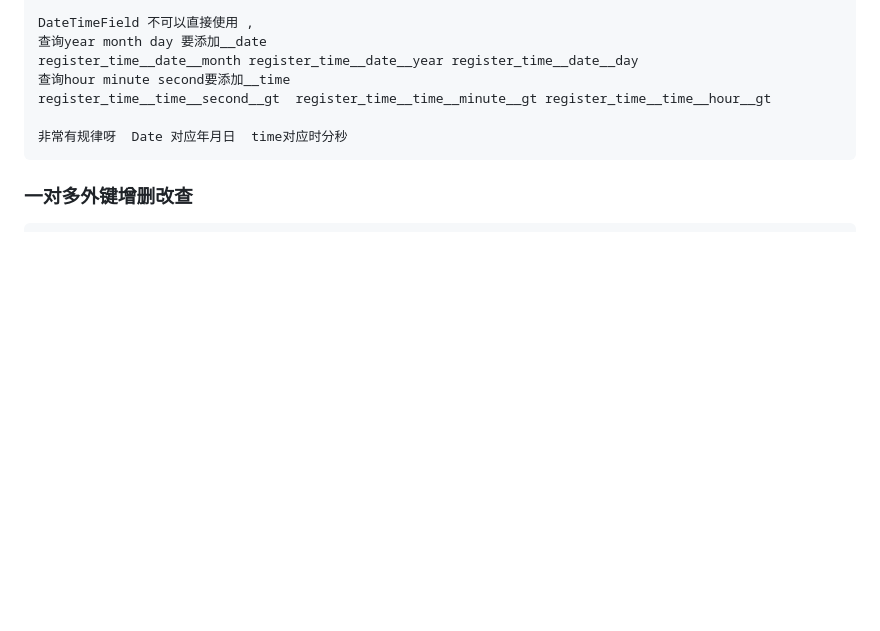
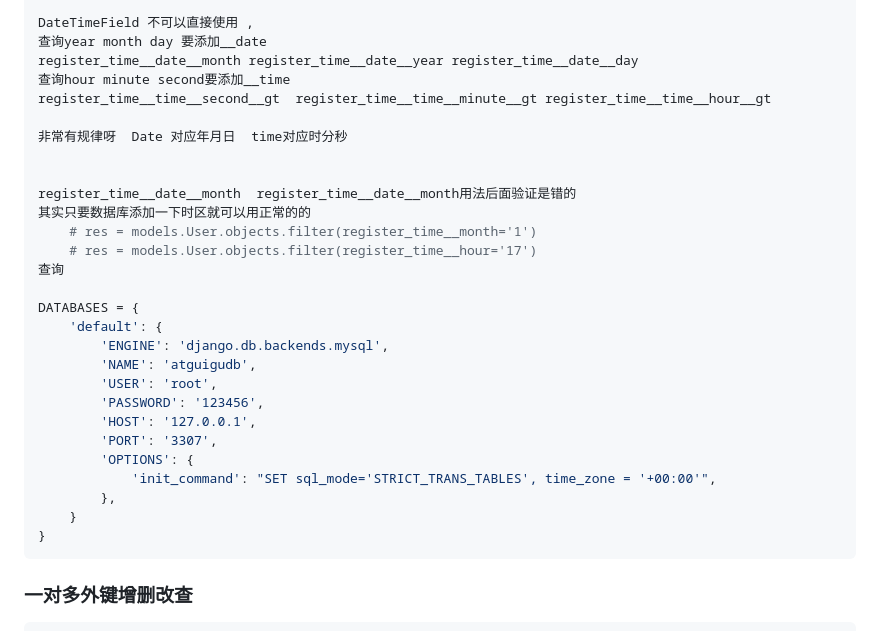
Before and after one commit to kinloonglee/egon, a Markdown page: day64/今日笔记.md, the part around the change. Drawn GitHub-style; blank space fills up the shorter version.

Commit message:
在django的setting中添加数据库时区配置 就可以了. 实现datatimefiled查询

````diff
--- a/day64/今日笔记.md
+++ b/day64/今日笔记.md
@@ -417,6 +417,27 @@ register_time__date__month register_time__date__year register_time__date__day
 register_time__time__second__gt  register_time__time__minute__gt register_time__time__hour__gt
 
 非常有规律呀  Date 对应年月日  time对应时分秒
+
+
+register_time__date__month  register_time__date__month用法后面验证是错的
+其实只要数据库添加一下时区就可以用正常的的
+    # res = models.User.objects.filter(register_time__month='1')
+    # res = models.User.objects.filter(register_time__hour='17')
+查询
+
+DATABASES = {
+    'default': {
+        'ENGINE': 'django.db.backends.mysql',
+        'NAME': 'atguigudb',
+        'USER': 'root',
+        'PASSWORD': '123456',
+        'HOST': '127.0.0.1',
+        'PORT': '3307',
+        'OPTIONS': {
+            'init_command': "SET sql_mode='STRICT_TRANS_TABLES', time_zone = '+00:00'",
+        },
+    }
+}
 ```
 
 ### 一对多外键增删改查
````
